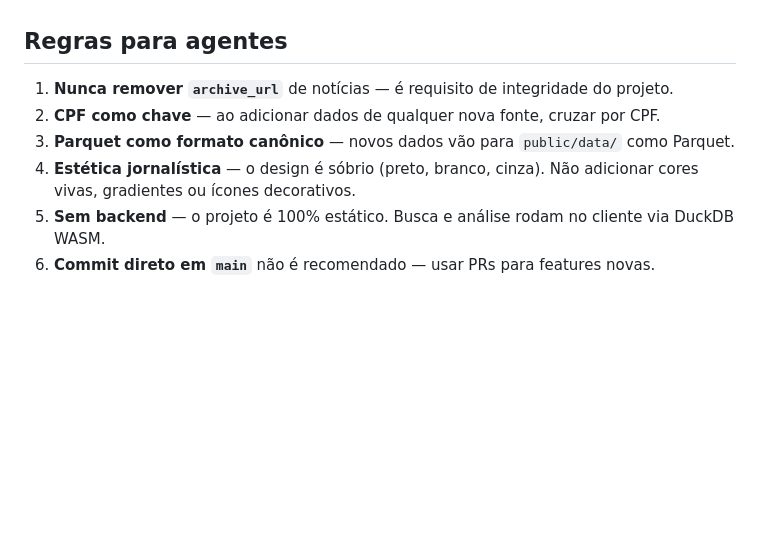
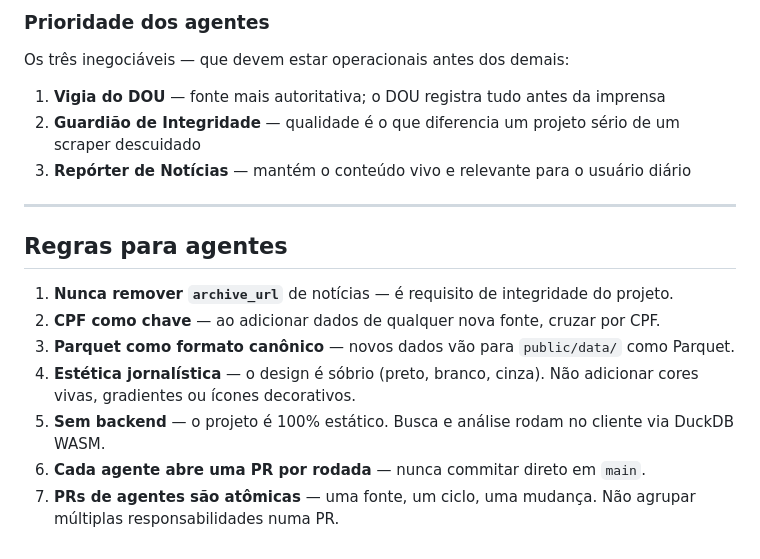
Before and after one commit to franklinbaldo/quem-sao-eles, a Markdown page: CLAUDE.md, the part around one of its changes. GitHub-like rendering; blank space fills up the shorter version.

```diff
--- a/CLAUDE.md
+++ b/CLAUDE.md
@@ -142,3 +176,13 @@ Este projeto cresce de forma incremental e deliberada. Cada ciclo adiciona uma n
+### Prioridade dos agentes
+
+Os três inegociáveis — que devem estar operacionais antes dos demais:
+
+1. **Vigia do DOU** — fonte mais autoritativa; o DOU registra tudo antes da imprensa
+2. **Guardião de Integridade** — qualidade é o que diferencia um projeto sério de um scraper descuidado
+3. **Repórter de Notícias** — mantém o conteúdo vivo e relevante para o usuário diário
+
+---
+
 ## Regras para agentes
 
 1. **Nunca remover `archive_url`** de notícias — é requisito de integridade do projeto.
@@ -146,4 +190,5 @@ Este projeto cresce de forma incremental e deliberada. Cada ciclo adiciona uma n
 3. **Parquet como formato canônico** — novos dados vão para `public/data/` como Parquet.
 4. **Estética jornalística** — o design é sóbrio (preto, branco, cinza). Não adicionar cores vivas, gradientes ou ícones decorativos.
 5. **Sem backend** — o projeto é 100% estático. Busca e análise rodam no cliente via DuckDB WASM.
-6. **Commit direto em `main`** não é recomendado — usar PRs para features novas.
+6. **Cada agente abre uma PR por rodada** — nunca commitar direto em `main`.
+7. **PRs de agentes são atômicas** — uma fonte, um ciclo, uma mudança. Não agrupar múltiplas responsabilidades numa PR.
```
Also changed, not shown: other parts of CLAUDE.md (+34 -0 lines), ROADMAP.md (+20 -0 lines).
